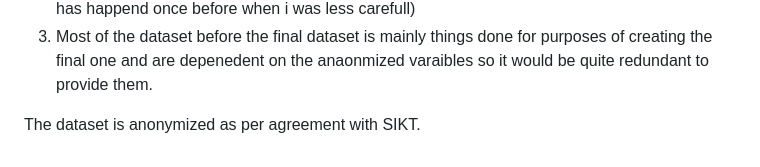
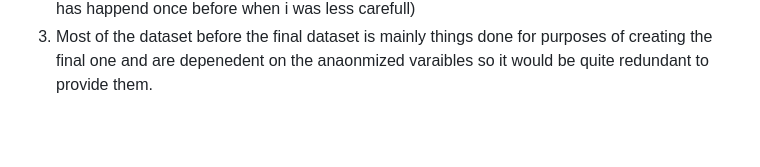
Before and after one commit to OleGaalaas/MA-thesis, a Markdown page: README.md, the part around the change. Drawn GitHub-style; blank space fills up the shorter version.

```diff
--- a/README.md
+++ b/README.md
@@ -39,10 +39,3 @@ I do not provide the rest of the datasets used for three reasons.
 1) The dataset provided contains all the relevant variables form the earlier stages (extraction, topic modelling and directed sentiment variables)
 2) The raw dataset is the intelectual property of Yutkin. His reposity is cited in the thesis and you can download it from there. I do not know where the line of intelectual property goes in GitHub. I do not know of the translation is enough and i do not want my GitHub profile to be banned. (this has happend once before when i was less carefull)
 3) Most of the dataset before the final dataset is mainly things done for purposes of creating the final one and are depenedent on the anaonmized varaibles so it would be quite redundant to provide them.
-
-
-
-
-
-
-The dataset is anonymized as per agreement with SIKT.
```
